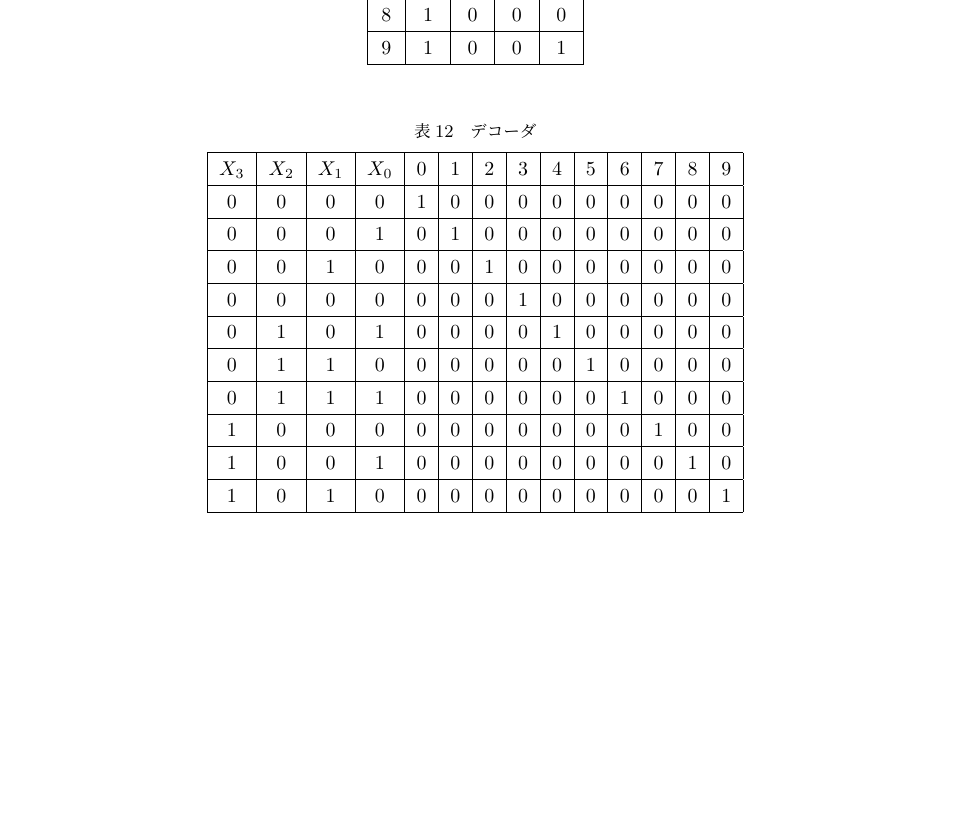
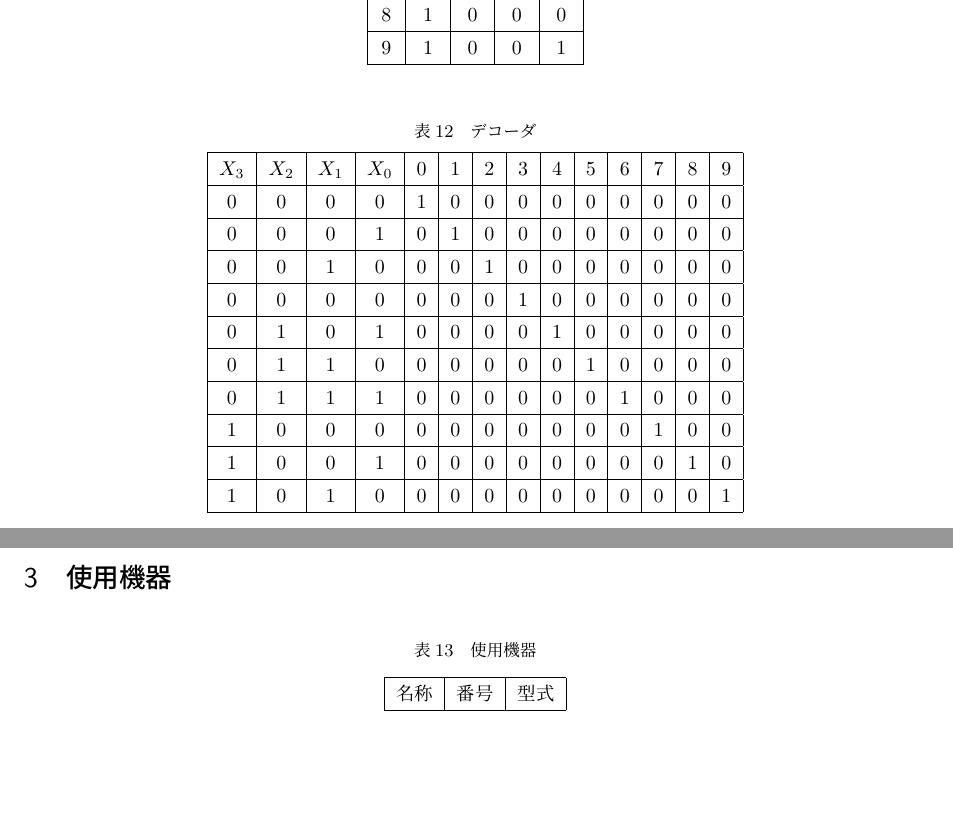
Before and after one commit to namachan10777/reports, a LaTeX document (report.tex): part of page 7 of 7 before the commit and two parts of pages 7 and 8 of 8 after it, the two joined at a grey line, cut so that both start at the same text, the shorter picture padded with empty space. Compiled offline with pLaTeX and dvipdfmx.

Commit message:
使用機器テンプレ

```diff
--- a/report.tex
+++ b/report.tex
@@ -331,4 +331,13 @@
 							\end{table}
 					\end{itemize}
 				\end{enumerate}
+	\section{使用機器}
+		\begin{table}[H]
+			\center
+			\caption{使用機器}
+			\begin{tabular}{|c|c|c|}
+				\hline
+				名称 & 番号 & 型式 \\ \hline
+			\end{tabular}
+		\end{table}
 \end{document}
```
